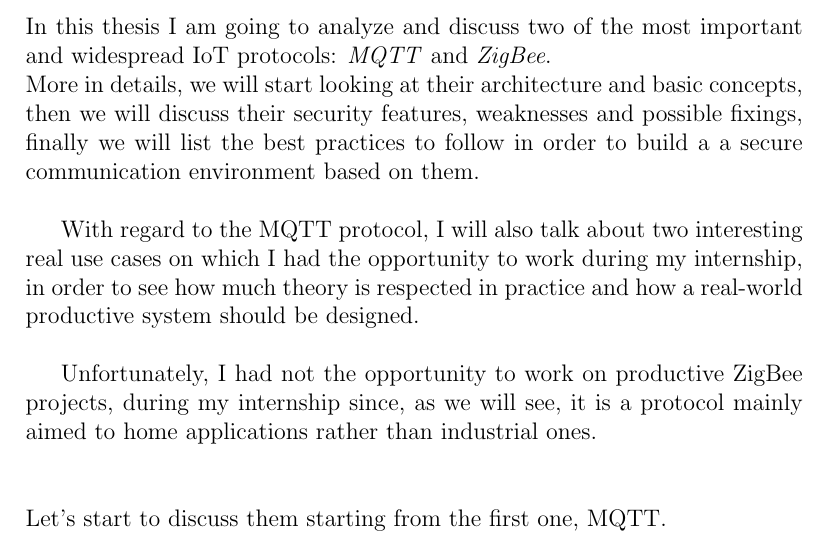
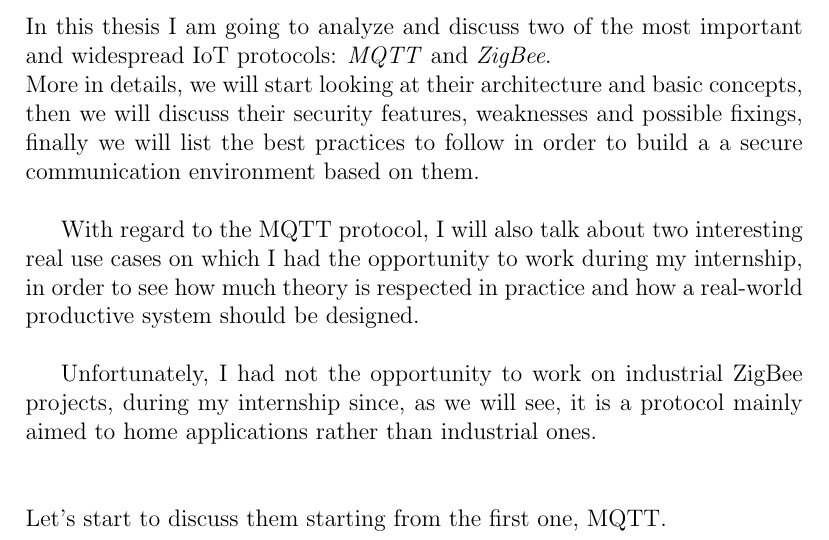
Before and after one commit to AndreaLVR/thesis1, a LaTeX thesis (tesi1.tex): part of page 9 of 98, cut so that both start at the same text. Compiled offline with pdfLaTeX.

Commit message:
Add files via upload

```diff
--- a/tesi1.tex
+++ b/tesi1.tex
@@ -135,7 +135,7 @@ More in details, we will start looking at their architecture and basic concepts,
 
 With regard to the MQTT protocol, I will also talk about two interesting real use cases on which I had the opportunity to work during my internship, in order to see how much theory is respected in practice and how a real-world productive system should be designed.\\
 
-Unfortunately, I had not the opportunity to work on productive ZigBee projects, during my internship since, as we will see, it is a protocol mainly aimed to home applications rather than industrial ones.\\\newline
+Unfortunately, I had not the opportunity to work on industrial ZigBee projects, during my internship since, as we will see, it is a protocol mainly aimed to home applications rather than industrial ones.\\\newline
 
 {\setlength{\parindent}{0cm}
 Let's start to discuss them starting from the first one, MQTT.
```
Also changed, not shown: tesi1.pdf.
